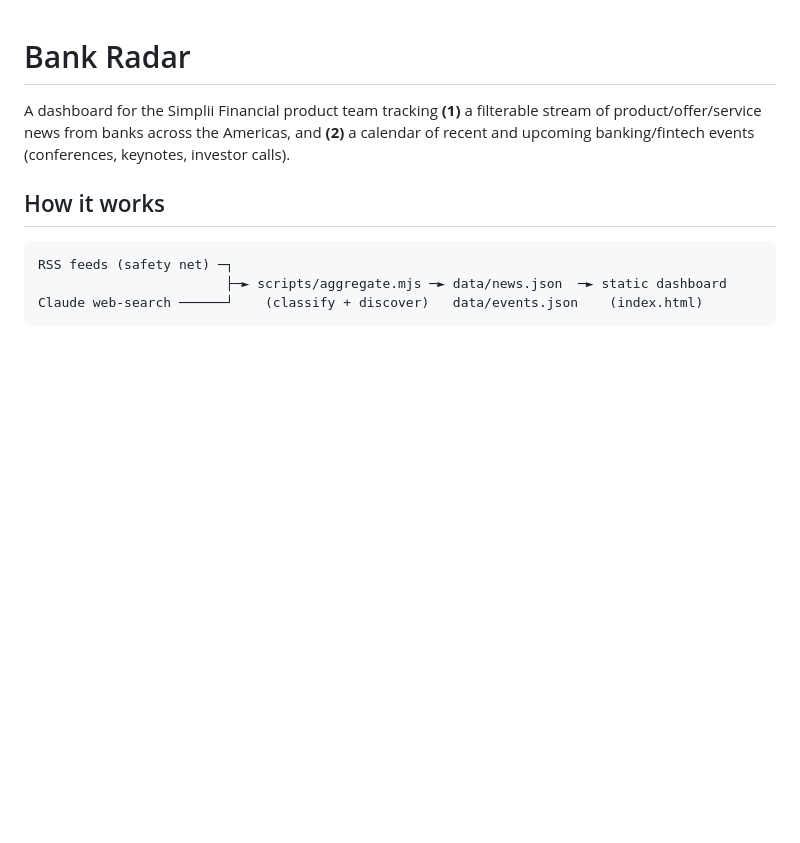
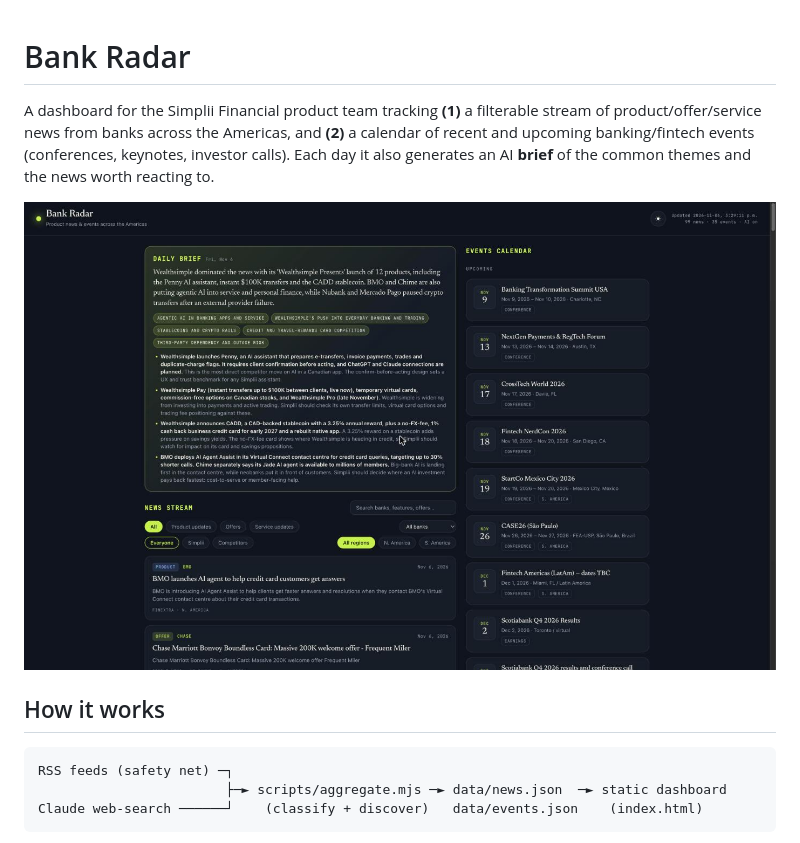
Before and after one commit to chaotic-joy/Bank-Radar, a Markdown page: README.md, the part around the change. Drawn GitHub-style; pictures changed too: docs/screenshot.jpg (added); blank space fills up the shorter version.

Commit message:
docs: add dashboard screenshot to README
Co-Authored-By: Claude Opus 4.8 <noreply@anthropic.com>

```diff
--- a/README.md
+++ b/README.md
@@ -2,7 +2,10 @@
 
 A dashboard for the Simplii Financial product team tracking **(1)** a filterable stream of
 product/offer/service news from banks across the Americas, and **(2)** a calendar of recent
-and upcoming banking/fintech events (conferences, keynotes, investor calls).
+and upcoming banking/fintech events (conferences, keynotes, investor calls). Each day it also
+generates an AI **brief** of the common themes and the news worth reacting to.
+
+![Bank Radar dashboard](docs/screenshot.jpg)
 
 ## How it works
 
```
